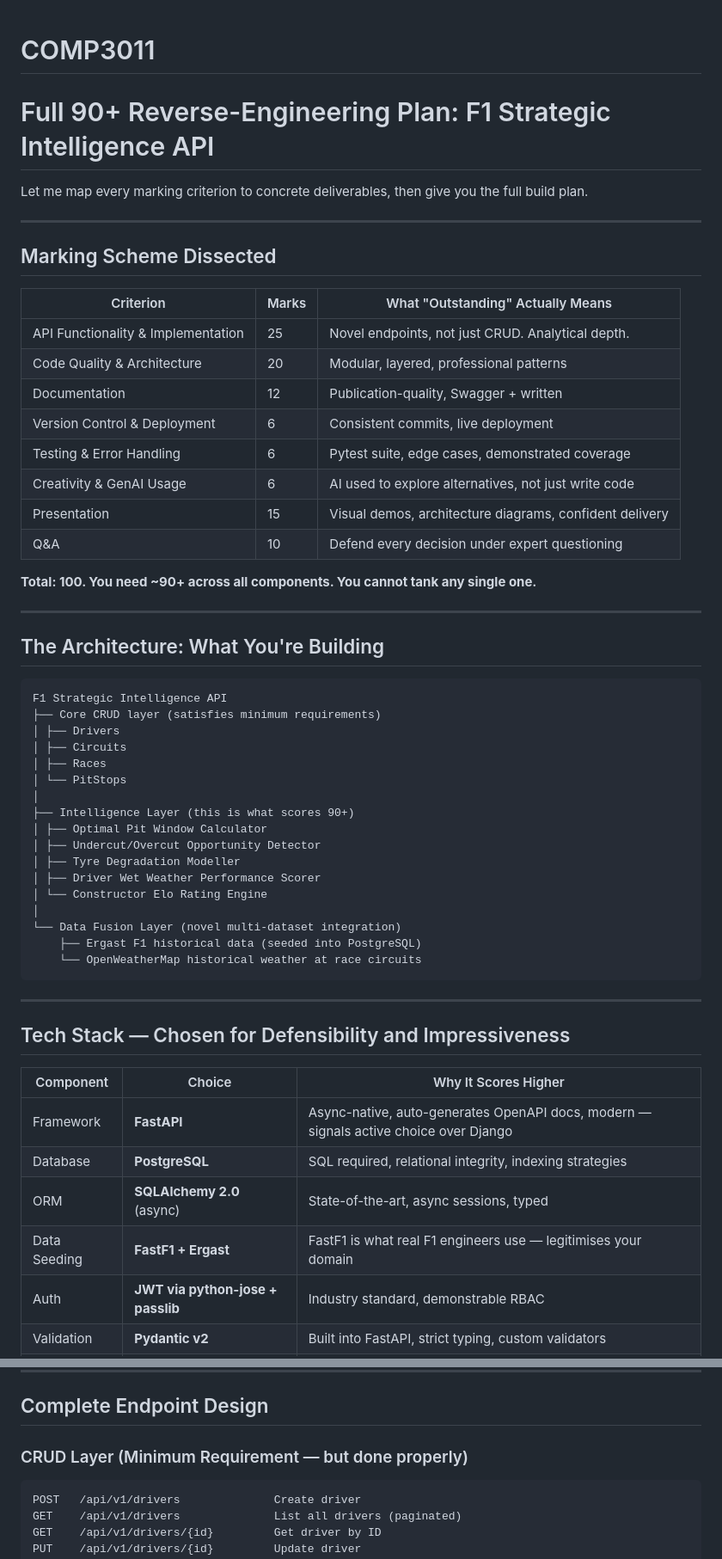
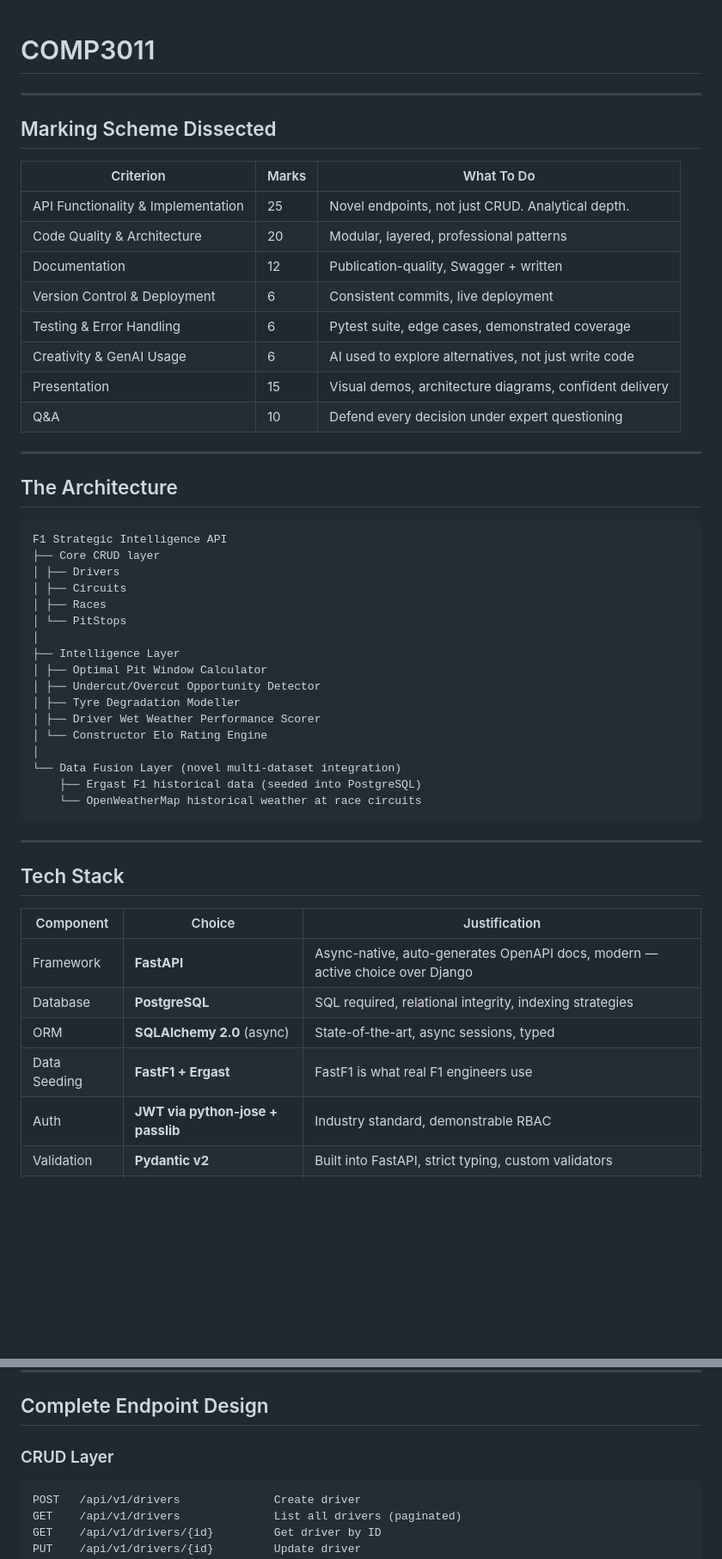
Before and after one commit to AliiOsman/COMP3011, a Markdown page: README.md, 2 parts joined by grey strips. Shown at 86% size. Rendered like a GitHub page; blank space fills up the shorter version.

Commit message:
Revise README for clarity and updated content
Refactor README to improve clarity and structure, removing unnecessary sections and updating headings.

````diff
--- a/README.md
+++ b/README.md
@@ -1,13 +1,10 @@
 # COMP3011
-# Full 90+ Reverse-Engineering Plan: F1 Strategic Intelligence API
-
-Let me map every marking criterion to concrete deliverables, then give you the full build plan.
 
 ---
 
 ## Marking Scheme Dissected
 
-| Criterion | Marks | What "Outstanding" Actually Means |
+| Criterion | Marks | What To Do |
 |---|---|---|
 | API Functionality & Implementation | 25 | Novel endpoints, not just CRUD. Analytical depth. |
 | Code Quality & Architecture | 20 | Modular, layered, professional patterns |
@@ -18,21 +15,20 @@ Let me map every marking criterion to concrete deliverables, then give you the f
 | Presentation | 15 | Visual demos, architecture diagrams, confident delivery |
 | Q&A | 10 | Defend every decision under expert questioning |
 
-**Total: 100. You need ~90+ across all components. You cannot tank any single one.**
 
 ---
 
-## The Architecture: What You're Building
+## The Architecture
 
 ```
 F1 Strategic Intelligence API
-├── Core CRUD layer (satisfies minimum requirements)
+├── Core CRUD layer
 │ ├── Drivers
 │ ├── Circuits
 │ ├── Races
 │ └── PitStops
 │
-├── Intelligence Layer (this is what scores 90+)
+├── Intelligence Layer
 │ ├── Optimal Pit Window Calculator
 │ ├── Undercut/Overcut Opportunity Detector
 │ ├── Tyre Degradation Modeller
@@ -46,14 +42,14 @@ F1 Strategic Intelligence API
 
 ---
 
-## Tech Stack — Chosen for Defensibility and Impressiveness
+## Tech Stack
 
-| Component | Choice | Why It Scores Higher |
+| Component | Choice | Justification |
 |---|---|---|
-| Framework | **FastAPI** | Async-native, auto-generates OpenAPI docs, modern — signals active choice over Django |
+| Framework | **FastAPI** | Async-native, auto-generates OpenAPI docs, modern —  active choice over Django |
 | Database | **PostgreSQL** | SQL required, relational integrity, indexing strategies |
 | ORM | **SQLAlchemy 2.0** (async) | State-of-the-art, async sessions, typed |
-| Data Seeding | **FastF1 + Ergast** | FastF1 is what real F1 engineers use — legitimises your domain |
+| Data Seeding | **FastF1 + Ergast** | FastF1 is what real F1 engineers use |
 | Auth | **JWT via python-jose + passlib** | Industry standard, demonstrable RBAC |
 | Validation | **Pydantic v2** | Built into FastAPI, strict typing, custom validators |
 | Testing | **Pytest + HTTPX AsyncClient** | Async testing, proper integration tests |
@@ -67,7 +63,7 @@ F1 Strategic Intelligence API
 
 ## Complete Endpoint Design
 
-### CRUD Layer (Minimum Requirement — but done properly)
+### CRUD Layer
 
 ```
 POST   /api/v1/drivers              Create driver
````
Also changed, not shown: other parts of README.md (+3 -35 lines).
